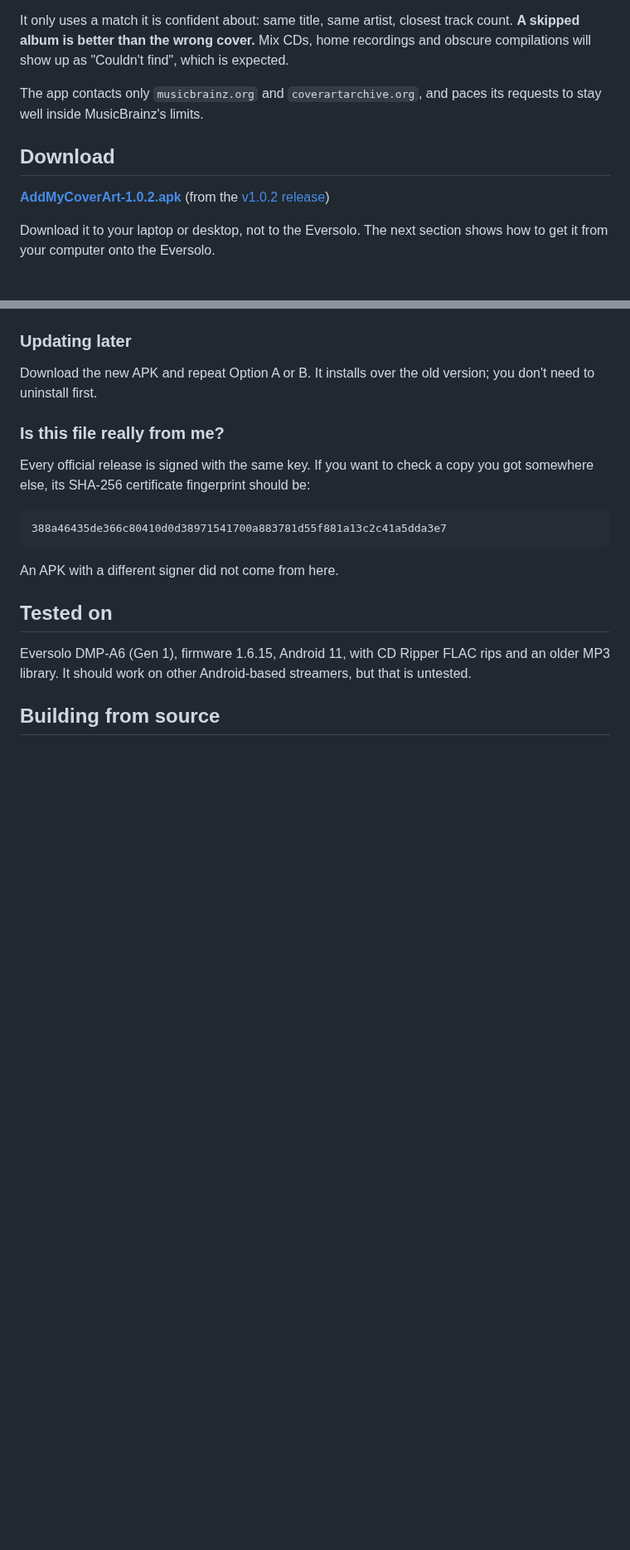
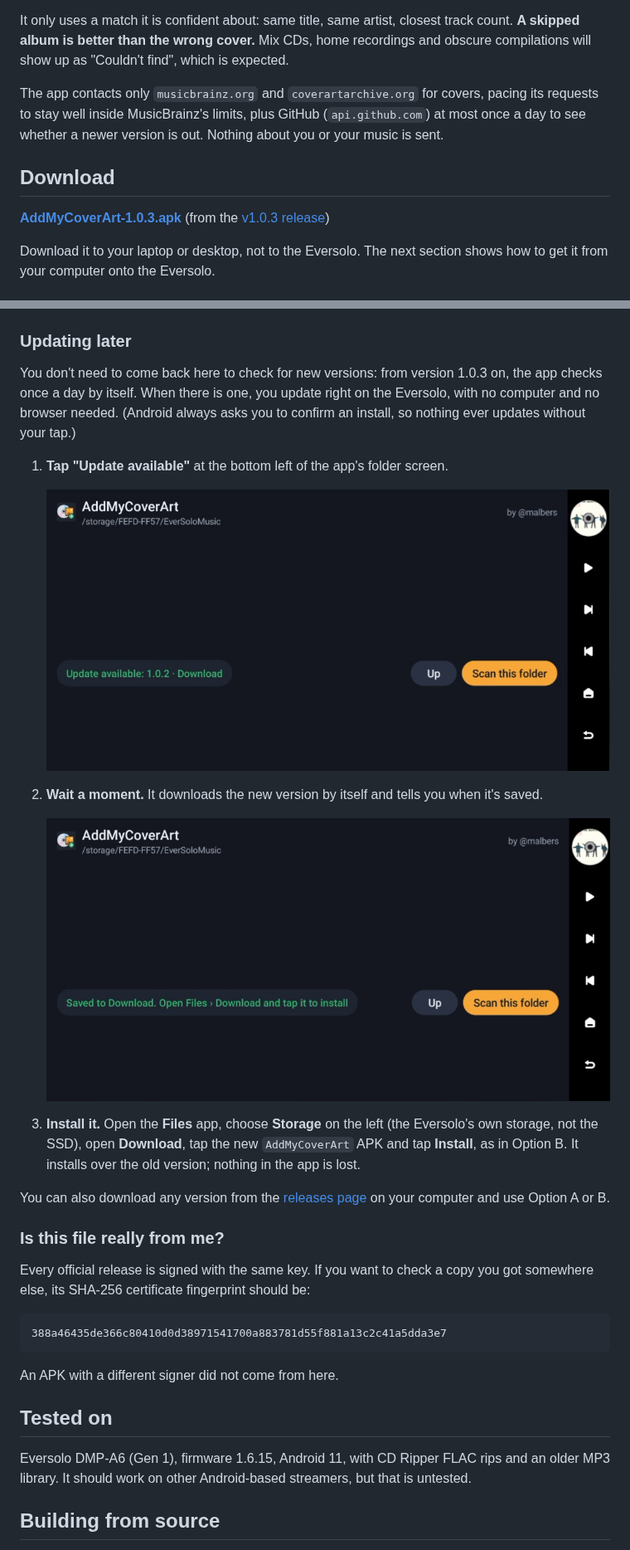
Before and after one commit to malbers/addmycoverart, a Markdown page: README.md, 2 parts joined by grey strips. Shown at 83% size. Rendered like a GitHub page; pictures changed too: docs/install/update-1-pill.jpg (added), docs/install/update-2-saved.jpg (added); blank space fills up the shorter version.

```diff
--- a/README.md
+++ b/README.md
@@ -37,11 +39,11 @@ Built for the Eversolo DMP-A6, where CD rips made before the CD Ripper fix often
 
 It only uses a match it is confident about: same title, same artist, closest track count. **A skipped album is better than the wrong cover.** Mix CDs, home recordings and obscure compilations will show up as "Couldn't find", which is expected.
 
-The app contacts only `musicbrainz.org` and `coverartarchive.org`, and paces its requests to stay well inside MusicBrainz's limits.
+The app contacts only `musicbrainz.org` and `coverartarchive.org` for covers, pacing its requests to stay well inside MusicBrainz's limits, plus GitHub (`api.github.com`) at most once a day to see whether a newer version is out. Nothing about you or your music is sent.
 
 ## Download
 
-[**AddMyCoverArt-1.0.2.apk**](https://github.com/malbers/addmycoverart/releases/download/v1.0.2/AddMyCoverArt-1.0.2.apk) (from the [v1.0.2 release](https://github.com/malbers/addmycoverart/releases/tag/v1.0.2))
+[**AddMyCoverArt-1.0.3.apk**](https://github.com/malbers/addmycoverart/releases/download/v1.0.3/AddMyCoverArt-1.0.3.apk) (from the [v1.0.3 release](https://github.com/malbers/addmycoverart/releases/tag/v1.0.3))
 
 Download it to your laptop or desktop, not to the Eversolo. The next section shows how to get it from your computer onto the Eversolo.
 
@@ -108,7 +110,19 @@ The first time you open it, the app asks for permission to read your music folde
 
 ### Updating later
 
-Download the new APK and repeat Option A or B. It installs over the old version; you don't need to uninstall first.
+You don't need to come back here to check for new versions: from version 1.0.3 on, the app checks once a day by itself. When there is one, you update right on the Eversolo, with no computer and no browser needed. (Android always asks you to confirm an install, so nothing ever updates without your tap.)
+
+1. **Tap "Update available"** at the bottom left of the app's folder screen.
+
+   ![Update available](docs/install/update-1-pill.jpg)
+
+2. **Wait a moment.** It downloads the new version by itself and tells you when it's saved.
+
+   ![Saved to the Download folder](docs/install/update-2-saved.jpg)
+
+3. **Install it.** Open the **Files** app, choose **Storage** on the left (the Eversolo's own storage, not the SSD), open **Download**, tap the new `AddMyCoverArt` APK and tap **Install**, as in Option B. It installs over the old version; nothing in the app is lost.
+
+You can also download any version from the [releases page](https://github.com/malbers/addmycoverart/releases) on your computer and use Option A or B.
 
 ### Is this file really from me?
 
```
Also changed, not shown: other parts of README.md (+4 -2 lines), 4 other files.
